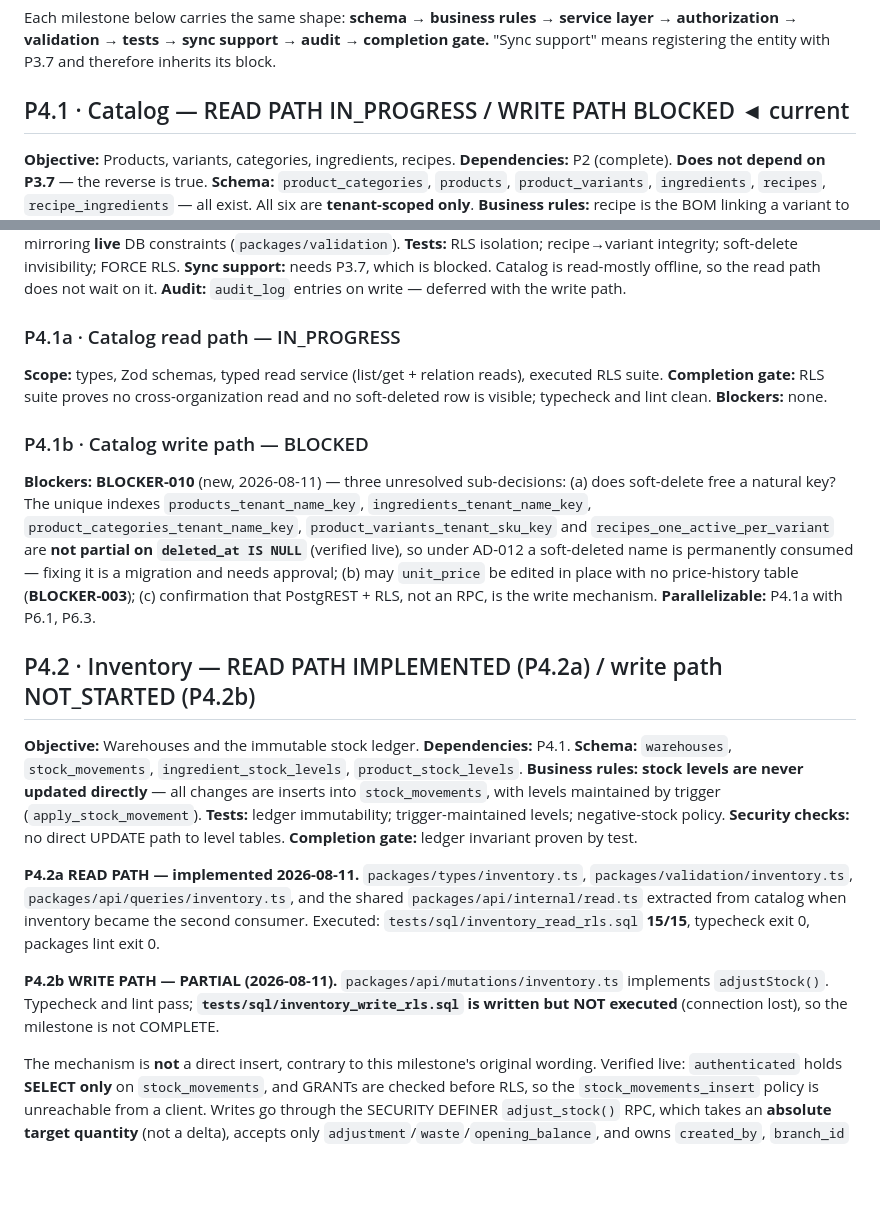
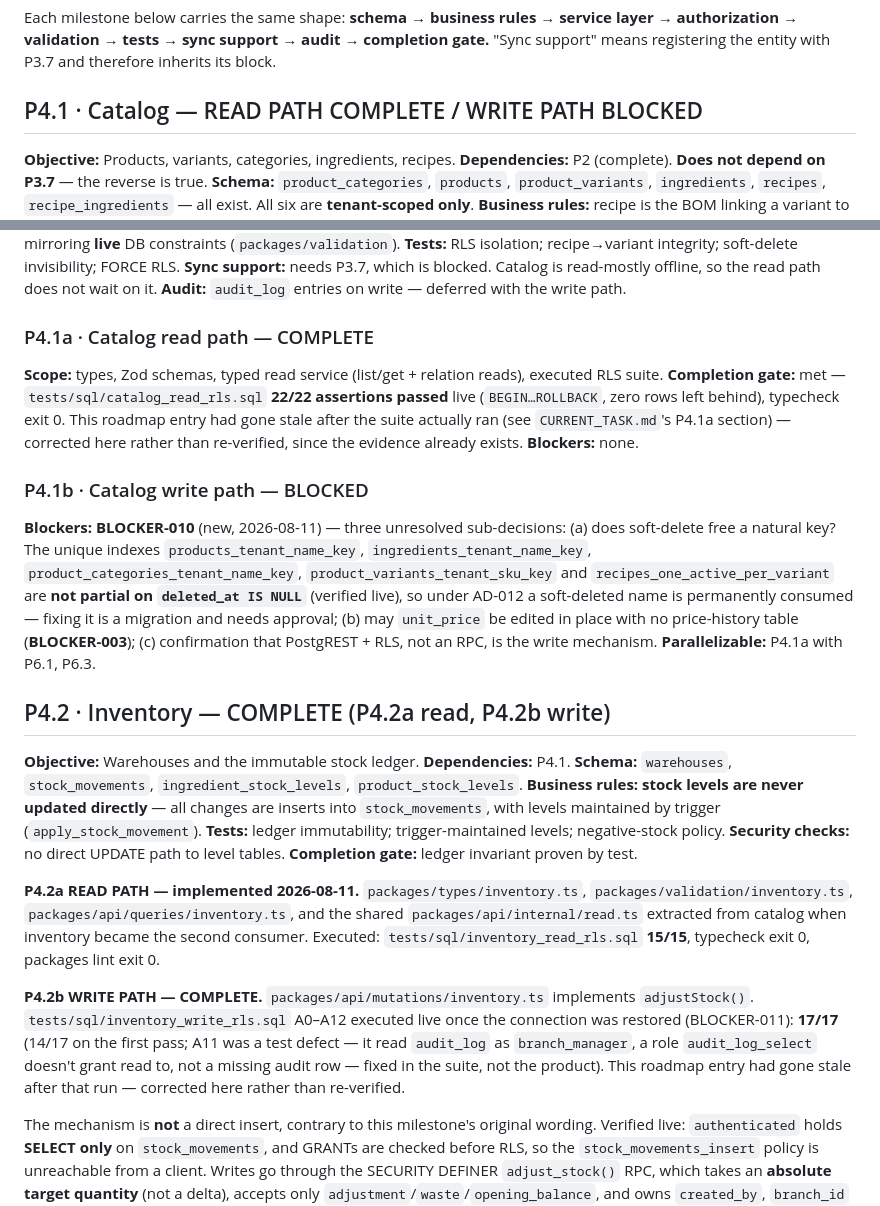
Before and after one commit to isaaCecurity/-Davila-B-B, a Markdown page: BACKEND_ROADMAP.md, 2 parts joined by grey strips. GitHub-like rendering; blank space fills up the shorter version.

Commit message:
docs(roadmap): correct stale P4.1/P4.2 status — both fully complete
P4.1a's RLS suite (22/22) and P4.2b's write-path suite (17/17, after fixing
a test-side role-visibility defect in A11) both ran and passed live per
CURRENT_TASK.md/IMPLEMENTATION_LOG.md, but BACKEND_ROADMAP.md still marked
them IN_PROGRESS/PARTIAL from before those runs happened.

Co-Authored-By: Claude Sonnet 5 <noreply@anthropic.com>

```diff
--- a/BACKEND_ROADMAP.md
+++ b/BACKEND_ROADMAP.md
@@ -326,7 +326,7 @@ Each milestone below carries the same shape: **schema → business rules → ser
 → authorization → validation → tests → sync support → audit → completion gate.**
 "Sync support" means registering the entity with P3.7 and therefore inherits its block.
 
-## P4.1 · Catalog — READ PATH IN_PROGRESS / WRITE PATH BLOCKED ◄ current
+## P4.1 · Catalog — READ PATH COMPLETE / WRITE PATH BLOCKED
 **Objective:** Products, variants, categories, ingredients, recipes.
 **Dependencies:** P2 (complete). **Does not depend on P3.7** — the reverse is true.
 **Schema:** `product_categories`, `products`, `product_variants`, `ingredients`, `recipes`, `recipe_ingredients` — all exist. All six are **tenant-scoped only**.
@@ -348,9 +348,12 @@ Screen → Feature Hook → Feature Service → `packages/api`. No catalog RPCs.
 **Sync support:** needs P3.7, which is blocked. Catalog is read-mostly offline, so the read path does not wait on it.
 **Audit:** `audit_log` entries on write — deferred with the write path.
 
-### P4.1a · Catalog read path — IN_PROGRESS
+### P4.1a · Catalog read path — COMPLETE
 **Scope:** types, Zod schemas, typed read service (list/get + relation reads), executed RLS suite.
-**Completion gate:** RLS suite proves no cross-organization read and no soft-deleted row is visible; typecheck and lint clean.
+**Completion gate:** met — `tests/sql/catalog_read_rls.sql` **22/22 assertions passed** live
+(`BEGIN…ROLLBACK`, zero rows left behind), typecheck exit 0. This roadmap entry had gone
+stale after the suite actually ran (see `CURRENT_TASK.md`'s P4.1a section) — corrected
+here rather than re-verified, since the evidence already exists.
 **Blockers:** none.
 
 ### P4.1b · Catalog write path — BLOCKED
@@ -364,7 +367,7 @@ permanently consumed — fixing it is a migration and needs approval;
 (c) confirmation that PostgREST + RLS, not an RPC, is the write mechanism.
 **Parallelizable:** P4.1a with P6.1, P6.3.
 
-## P4.2 · Inventory — READ PATH IMPLEMENTED (P4.2a) / write path NOT_STARTED (P4.2b)
+## P4.2 · Inventory — COMPLETE (P4.2a read, P4.2b write)
 **Objective:** Warehouses and the immutable stock ledger.
 **Dependencies:** P4.1.
 **Schema:** `warehouses`, `stock_movements`, `ingredient_stock_levels`, `product_stock_levels`.
@@ -379,9 +382,12 @@ permanently consumed — fixing it is a migration and needs approval;
 consumer. Executed: `tests/sql/inventory_read_rls.sql` **15/15**, typecheck exit 0,
 packages lint exit 0.
 
-**P4.2b WRITE PATH — PARTIAL (2026-08-11).** `packages/api/mutations/inventory.ts`
-implements `adjustStock()`. Typecheck and lint pass; **`tests/sql/inventory_write_rls.sql`
-is written but NOT executed** (connection lost), so the milestone is not COMPLETE.
+**P4.2b WRITE PATH — COMPLETE.** `packages/api/mutations/inventory.ts` implements
+`adjustStock()`. `tests/sql/inventory_write_rls.sql` A0–A12 executed live once the
+connection was restored (BLOCKER-011): **17/17** (14/17 on the first pass; A11 was a test
+defect — it read `audit_log` as `branch_manager`, a role `audit_log_select` doesn't grant
+read to, not a missing audit row — fixed in the suite, not the product). This roadmap
+entry had gone stale after that run — corrected here rather than re-verified.
 
 The mechanism is **not** a direct insert, contrary to this milestone's original wording.
 Verified live: `authenticated` holds **SELECT only** on `stock_movements`, and GRANTs are
```
